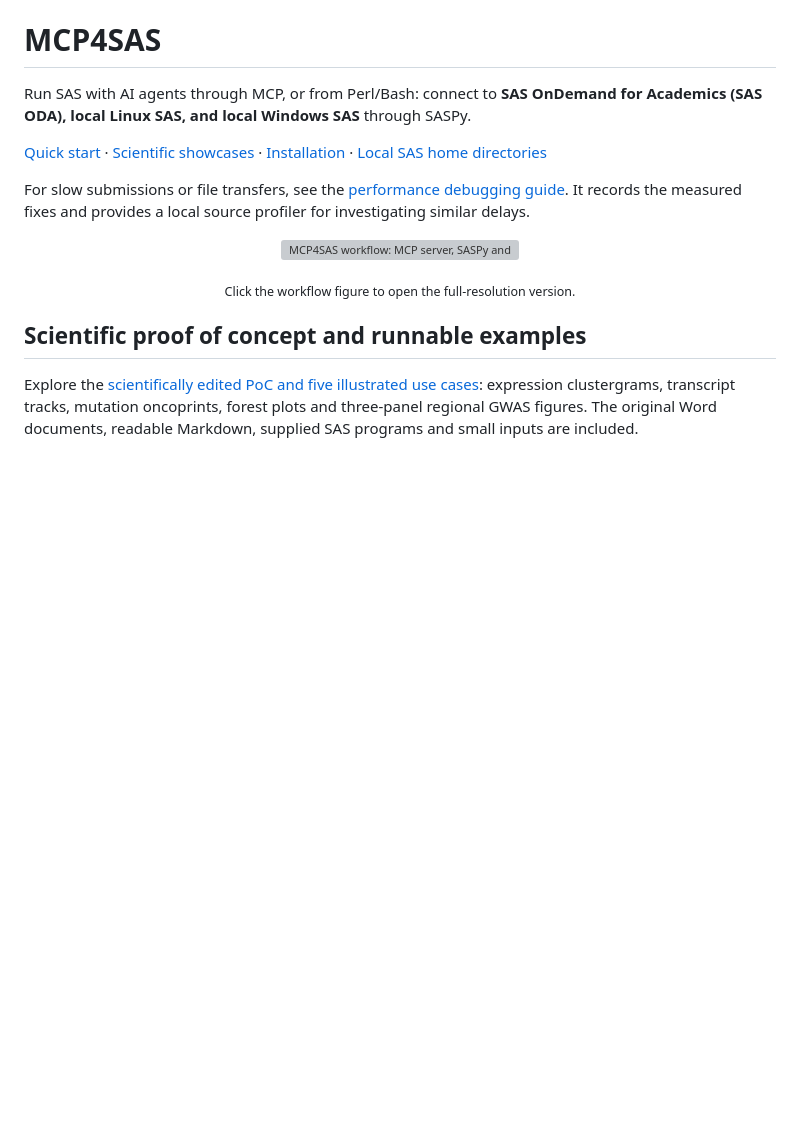
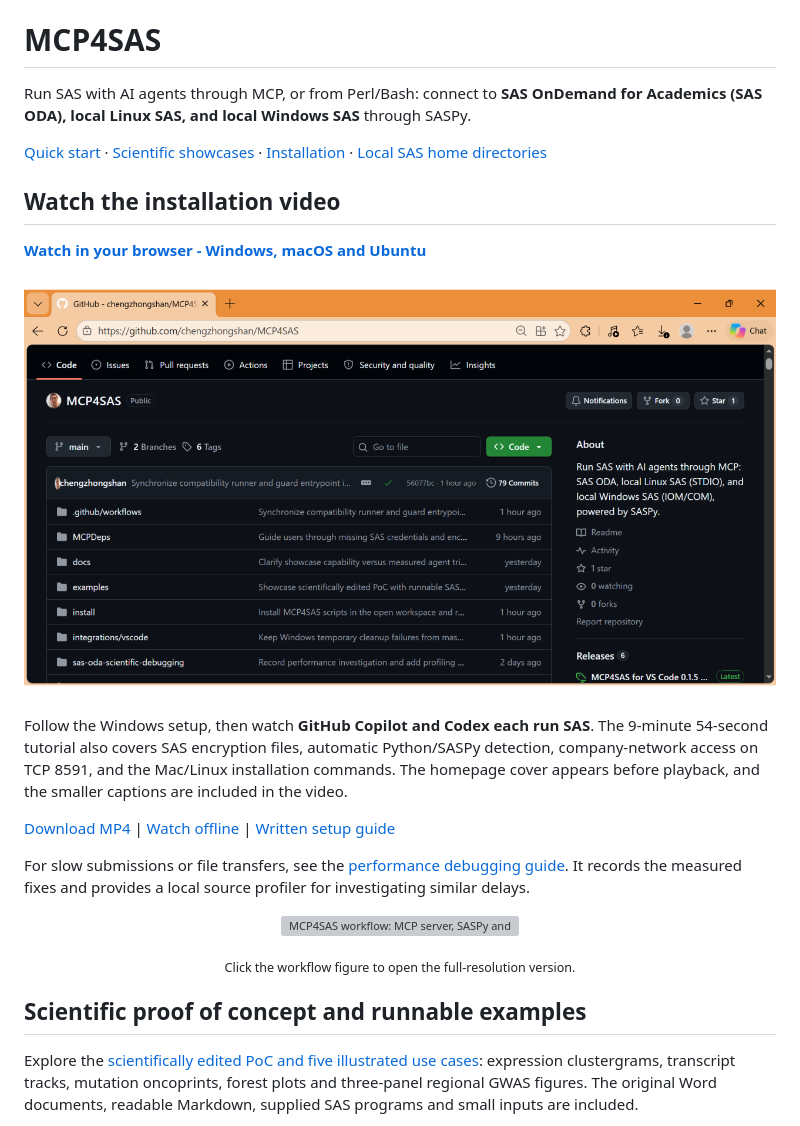
Before and after one commit to chengzhongshan/MCP4SAS, a Markdown page: README.md, the part around the change. Rendered like a GitHub page; pictures changed too: docs/installation/preview.png (added); blank space fills up the shorter version; grey boxes are pictures that could not be loaded.

Commit message:
Publish installation video with browser player and offline download

```diff
--- a/README.md
+++ b/README.md
@@ -4,6 +4,20 @@ Run SAS with AI agents through MCP, or from Perl/Bash: connect to **SAS OnDemand
 for Academics (SAS ODA), local Linux SAS, and local Windows SAS** through SASPy.
 
 [Quick start](#quick-start) · [Scientific showcases](#scientific-proof-of-concept-and-runnable-examples) · [Installation](#manual-installation) · [Local SAS home directories](docs/LOCAL_SAS_HOME.md)
+
+## Watch the installation video
+
+[**Watch in your browser - Windows, macOS and Ubuntu**](https://chengzhongshan.github.io/MCP4SAS/)
+
+[![Watch the MCP4SAS installation walkthrough](docs/installation/preview.png)](https://chengzhongshan.github.io/MCP4SAS/)
+
+Follow the Windows setup, then watch **GitHub Copilot and Codex each run SAS**.
+The 9-minute 54-second tutorial also covers SAS encryption files, automatic
+Python/SASPy detection, company-network access on TCP 8591, and the Mac/Linux
+installation commands. The homepage cover appears before playback, and the
+smaller captions are included in the video.
+
+[Download MP4](https://github.com/chengzhongshan/MCP4SAS/releases/download/vscode-v0.1.5/MCP4SAS_Install_Clean_Captions_20261114.mp4) | [Watch offline](https://github.com/chengzhongshan/MCP4SAS/releases/download/vscode-v0.1.5/MCP4SAS_Installation_Offline_20261114.zip) | [Written setup guide](integrations/vscode/README.md)
 
 For slow submissions or file transfers, see the
 [performance debugging guide](docs/PERFORMANCE_DEBUGGING.md). It records the
```
Also changed, not shown: docs/installation/README.md (added, +24 -0 lines), docs/installation/transcript.md (added, +239 -0 lines), integrations/vscode/README.md (+2 -0 lines), docs/installation/homepage.jpg (added), 8 other files.
